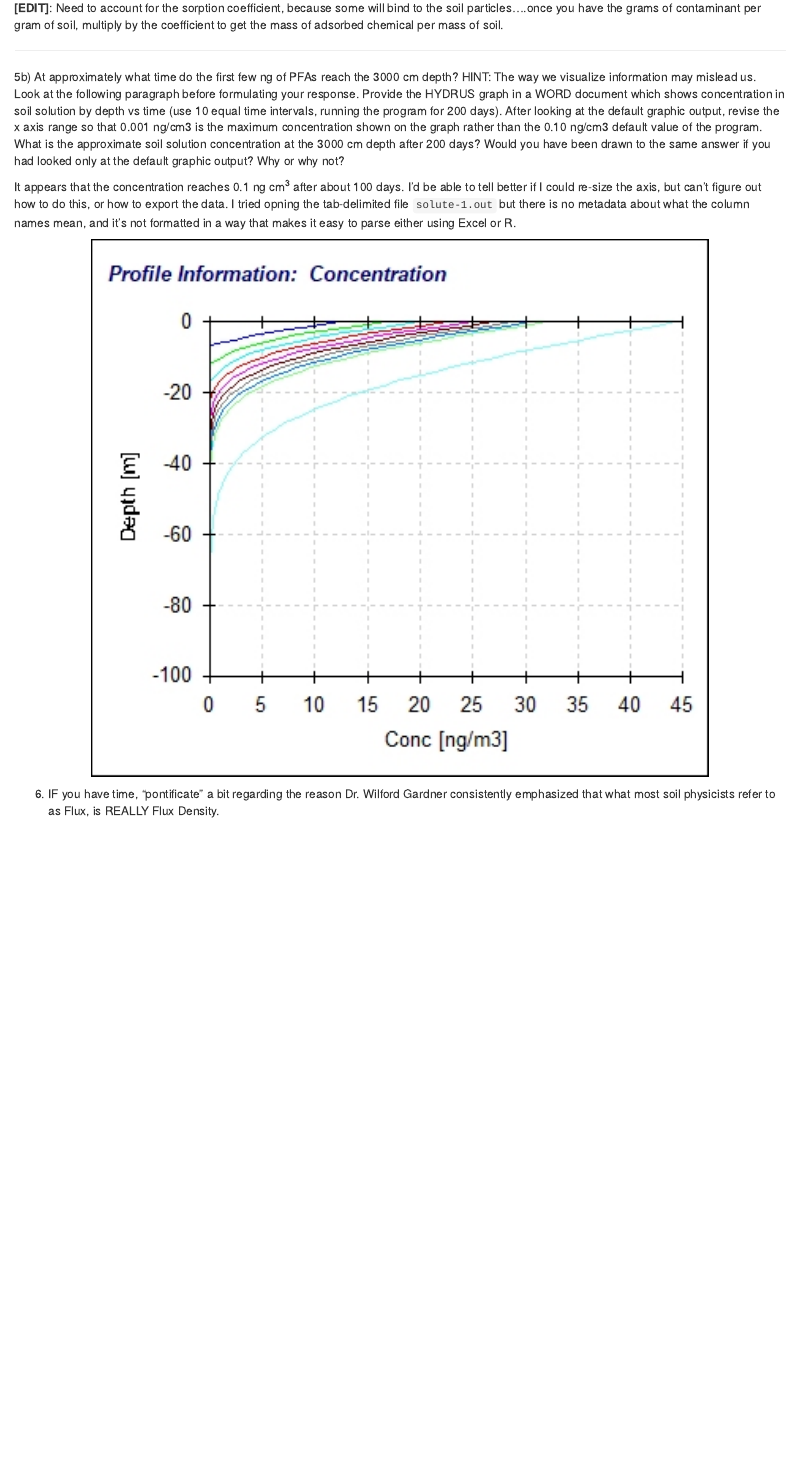
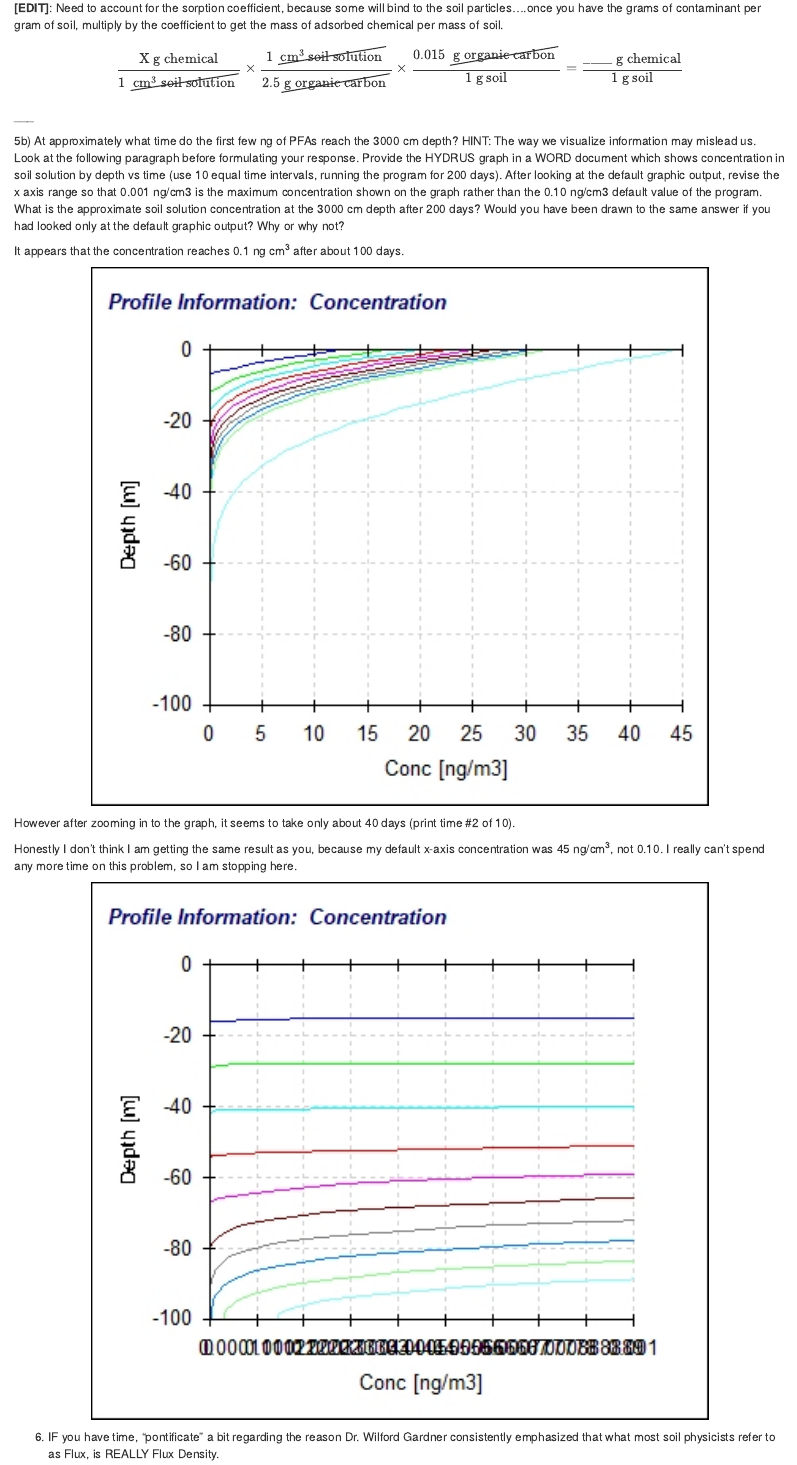
Before and after one commit to evanmascitti/comprehensive-exam, an R Markdown document (Watson/revised-answers-to-Watson-written-comprehensive_2021-12-11.Rmd): the page in a window 1100 px wide, from 9140 px down. The pictures show the output file Watson/revised-answers-to-Watson-written-comprehensive_2021-12-11.html that the author committed with the source, opened offline.

Commit message:
added new concentrations with revised hydus file

````diff
--- a/Watson/revised-answers-to-Watson-written-comprehensive_2021-12-11.Rmd
+++ b/Watson/revised-answers-to-Watson-written-comprehensive_2021-12-11.Rmd
@@ -283,6 +283,7 @@ $$w = \frac{\theta}{\rho}$$
 **[EDIT]**: Need to account for the sorption coefficient, because some will bind to the soil particles....once you have the grams of contaminant per gram of soil, multiply by the coefficient to get the mass of adsorbed chemical per mass of soil.
 
 
+$$\require{cancel}\mathrm{\frac{X~g~chemical}{1~ \cancel{cm^3 ~soil ~ solution}} \times \frac{1~\cancel{cm^3 ~ soil~solution}}{2.5 \cancel{g~ organic~carbon}} \times \frac{0.015~\cancel{g~organic~carbon} }{1~ g~soil}  = \frac{\_\_\_\_ ~ g ~ chemical}{1 ~g ~ soil} }$$
 ___
 
 
@@ -292,11 +293,28 @@ ___
 Provide the HYDRUS graph in a WORD document which shows concentration in soil solution by depth vs time (use 10 equal time intervals, running the program for 200 days). After looking at the default graphic output, revise the x axis range so that 0.001 ng/cm3 is the maximum concentration shown on the graph rather than the 0.10 ng/cm3 default value of the program. What is the approximate soil solution concentration at the 3000 cm depth after 200 days? Would you have been drawn to the same answer if you had looked only at the default graphic output? Why or why not?
 
 
-It appears that the concentration reaches 0.1 ng cm^3^ after about 100 days. I'd be able to tell better if I could re-size the axis, but can't figure out how to do this, or how to export the data. I tried opning the tab-delimited file `solute-1.out` but there is no metadata about what the column names mean, and it's not formatted in a way that makes it easy to parse either using Excel or R.
+It appears that the concentration reaches 0.1 ng cm^3^ after about 100 days.
+
+
 
 ```{r}
 knitr::include_graphics(here::here("Watson/hydrus/watson-comprehensive/solute-transport-graphs/solute-contentration-200-days-10-print-times.png"))
 ```
+
+
+
+However after zooming in to the graph, it seems to take only about 40 days (print time #2 of 10).
+
+
+Honestly I don't think I am getting the same result as you, because my default x-axis concentration was 45 ng/cm^3^, not 0.10. I really can't spend any more time on this problem, so I am stopping here.
+
+
+```{r}
+knitr::include_graphics(here::here("Watson/hydrus/watson-comprehensive/solute-transport-graphs/zoomed-solute-concentrations.png"))
+```
+
+
+<!-- I'd be able to tell better if I could re-size the axis, but can't figure out how to do this, or how to export the data. I tried opning the tab-delimited file `solute-1.out` but there is no metadata about what the column names mean, and it's not formatted in a way that makes it easy to parse either using Excel or R.  -->
 
 
 6) IF you have time, “pontificate” a bit regarding the reason Dr. Wilford Gardner consistently emphasized that what most soil physicists refer to as Flux, is REALLY Flux Density.
````
Also changed, not shown: Watson/hydrus/watson-comprehensive/TestUAC_Permission.txt (added), Watson/hydrus/watson-comprehensive/revised-water-flow-graphs/01-actual-surface-flux.png, Watson/hydrus/watson-comprehensive/revised-water-flow-graphs/02-bottom-flux.png, Watson/hydrus/watson-comprehensive/revised-water-flow-graphs/03-actual-surface-flux.png, Watson/hydrus/watson-comprehensive/revised-water-flow-graphs/04-cumulative-bottom-flux.png, Watson/hydrus/watson-comprehensive/revised-water-flow-graphs/05-surface-pressure-head.png, Watson/hydrus/watson-comprehensive/revised-water-flow-graphs/06-bottom-pressure-head.png, Watson/hydrus/watson-comprehensive/revised-water-flow-graphs/07-soil-water-storage.png, Watson/hydrus/watson-comprehensive/revised-water-flow-graphs/extra-graphs_01-water-content-printed-every-10-days.png, Watson/hydrus/watson-comprehensive/solute-transport-graphs/solute-contentration-200-days-10-print-times.png, Watson/hydrus/watson-comprehensive/solute-transport-graphs/zoomed-solute-concentrations.jpg (added), Watson/hydrus/watson-comprehensive/solute-transport-graphs/zoomed-solute-concentrations.png (added), Watson/revised-answers-to-Watson-written-comprehensive_2021-12-11.html, 1 other file.
